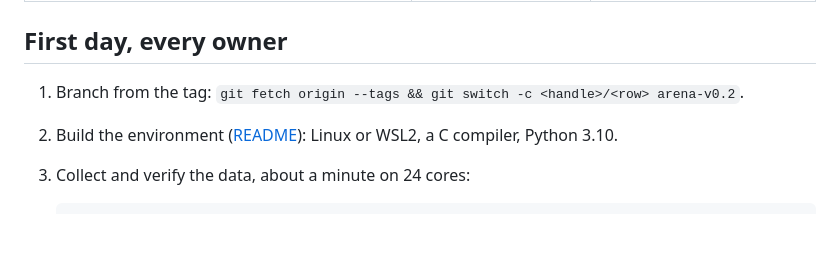
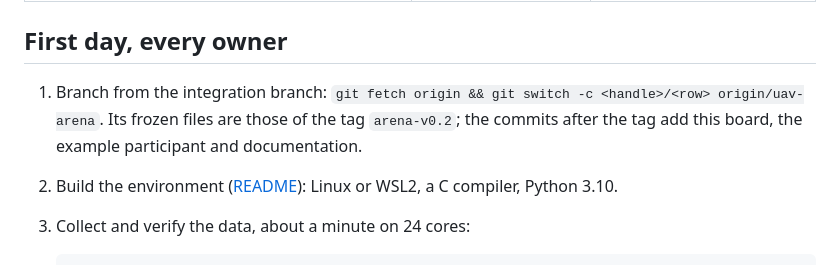
Before and after one commit to ArcueidMP/vincair-multi-agent-wm, a Markdown page: uav_arena/TASKS.md, the part around the change. GitHub-like rendering; blank space fills up the shorter version.

```diff
--- a/uav_arena/TASKS.md
+++ b/uav_arena/TASKS.md
@@ -14,7 +14,9 @@ them.
 
 ## First day, every owner
 
-1. Branch from the tag: `git fetch origin --tags && git switch -c <handle>/<row> arena-v0.2`.
+1. Branch from the integration branch: `git fetch origin && git switch -c <handle>/<row> origin/uav-arena`.
+   Its frozen files are those of the tag `arena-v0.2`; the commits after the tag add this board,
+   the example participant and documentation.
 2. Build the environment ([README](README.md#environment)): Linux or WSL2, a C compiler, Python 3.10.
 3. Collect and verify the data, about a minute on 24 cores:
 
```
Also changed, not shown: uav_arena/PARTICIPANTS.md (+4 -3 lines).
